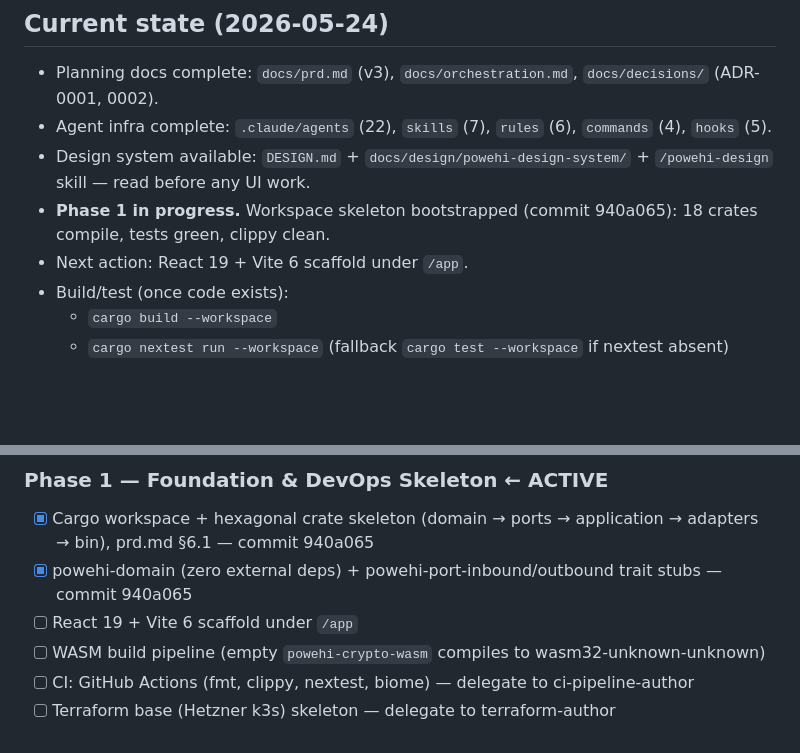
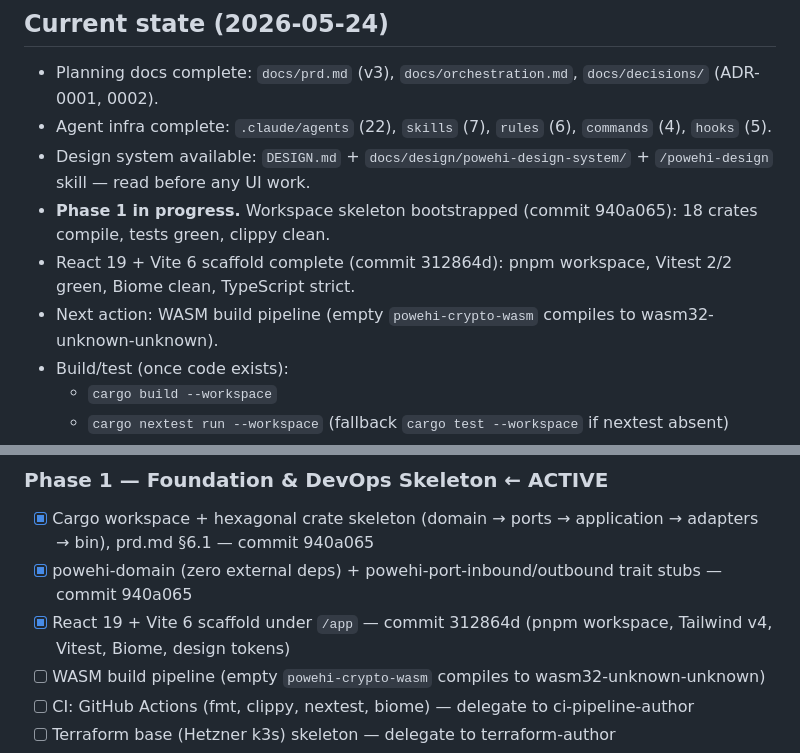
Before and after one commit to yusa-imit/powehi, a Markdown page: .claude/memory/project-context.md, 2 parts joined by grey strips. Rendered like a GitHub page; blank space fills up the shorter version.

Commit message:
chore: update session memory — Phase 1 item 3 complete (React/Vite scaffold)
Co-Authored-By: Claude Sonnet 4.6 <noreply@anthropic.com>

```diff
--- a/.claude/memory/project-context.md
+++ b/.claude/memory/project-context.md
@@ -22,7 +22,8 @@ backend + React 19 / WASM frontend + 3-tier multi-region infra. Protocols: MLS
 - Agent infra complete: `.claude/agents` (22), `skills` (7), `rules` (6), `commands` (4), `hooks` (5).
 - Design system available: `DESIGN.md` + `docs/design/powehi-design-system/` + `/powehi-design` skill — read before any UI work.
 - **Phase 1 in progress.** Workspace skeleton bootstrapped (commit 940a065): 18 crates compile, tests green, clippy clean.
-- Next action: React 19 + Vite 6 scaffold under `/app`.
+- React 19 + Vite 6 scaffold complete (commit 312864d): pnpm workspace, Vitest 2/2 green, Biome clean, TypeScript strict.
+- Next action: WASM build pipeline (empty `powehi-crypto-wasm` compiles to wasm32-unknown-unknown).
 - Build/test (once code exists):
   - `cargo build --workspace`
   - `cargo nextest run --workspace` (fallback `cargo test --workspace` if nextest absent)
@@ -35,7 +36,7 @@ backend + React 19 / WASM frontend + 3-tier multi-region infra. Protocols: MLS
 ### Phase 1 — Foundation & DevOps Skeleton  ← ACTIVE
 - [x] Cargo workspace + hexagonal crate skeleton (domain → ports → application → adapters → bin), prd.md §6.1 — commit 940a065
 - [x] powehi-domain (zero external deps) + powehi-port-inbound/outbound trait stubs — commit 940a065
-- [ ] React 19 + Vite 6 scaffold under `/app`
+- [x] React 19 + Vite 6 scaffold under `/app` — commit 312864d (pnpm workspace, Tailwind v4, Vitest, Biome, design tokens)
 - [ ] WASM build pipeline (empty `powehi-crypto-wasm` compiles to wasm32-unknown-unknown)
 - [ ] CI: GitHub Actions (fmt, clippy, nextest, biome) — delegate to ci-pipeline-author
 - [ ] Terraform base (Hetzner k3s) skeleton — delegate to terraform-author
```
